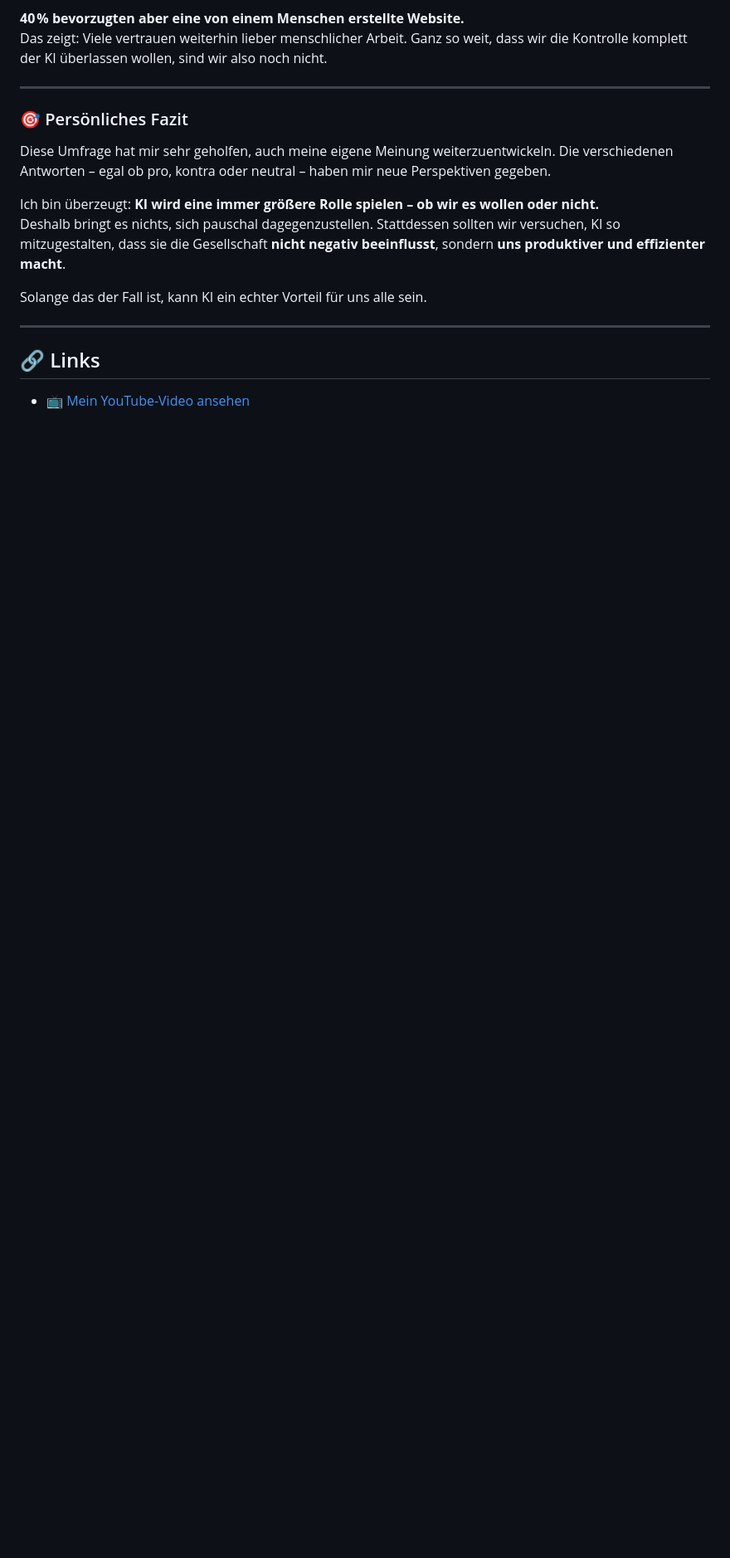
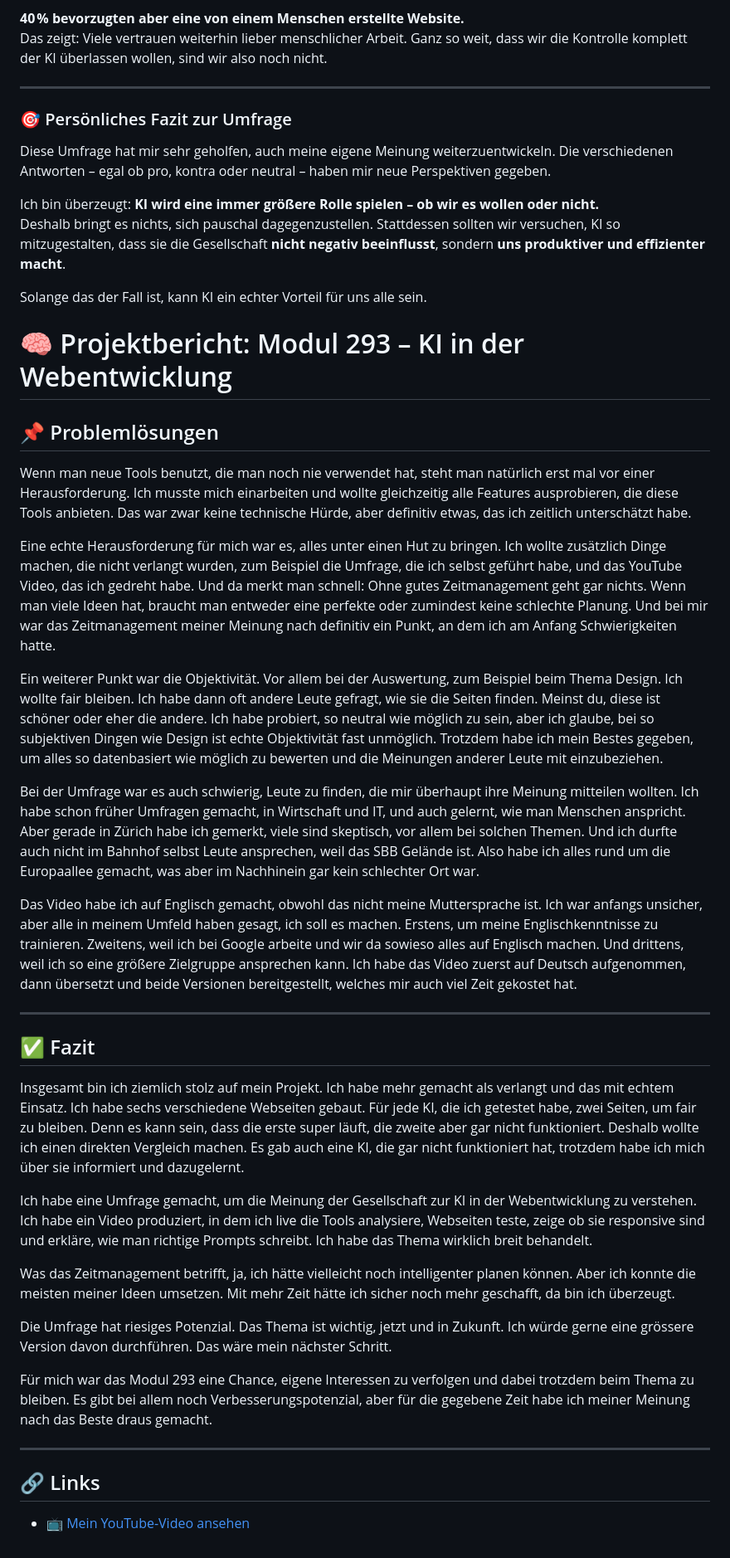
Before and after one commit to Coding-Bz/Modul293, a Markdown page: README.md, the part around the change. Shown: that part at 83% size. Rendered like a GitHub page; blank space fills up the shorter version.

Commit message:
Update README.md
-

```diff
--- a/README.md
+++ b/README.md
@@ -250,7 +250,7 @@ Das zeigt: Viele vertrauen weiterhin lieber menschlicher Arbeit. Ganz so weit, d
 
 ---
 
-### 🎯 Persönliches Fazit
+### 🎯 Persönliches Fazit zur Umfrage
 
 Diese Umfrage hat mir sehr geholfen, auch meine eigene Meinung weiterzuentwickeln. Die verschiedenen Antworten – egal ob pro, kontra oder neutral – haben mir neue Perspektiven gegeben.
 
@@ -259,6 +259,36 @@ Deshalb bringt es nichts, sich pauschal dagegenzustellen. Stattdessen sollten wi
 
 Solange das der Fall ist, kann KI ein echter Vorteil für uns alle sein.
 
+
+# 🧠 Projektbericht: Modul 293 – KI in der Webentwicklung
+
+## 📌 Problemlösungen
+
+Wenn man neue Tools benutzt, die man noch nie verwendet hat, steht man natürlich erst mal vor einer Herausforderung. Ich musste mich einarbeiten und wollte gleichzeitig alle Features ausprobieren, die diese Tools anbieten. Das war zwar keine technische Hürde, aber definitiv etwas, das ich zeitlich unterschätzt habe.
+
+Eine echte Herausforderung für mich war es, alles unter einen Hut zu bringen. Ich wollte zusätzlich Dinge machen, die nicht verlangt wurden, zum Beispiel die Umfrage, die ich selbst geführt habe, und das YouTube Video, das ich gedreht habe. Und da merkt man schnell: Ohne gutes Zeitmanagement geht gar nichts. Wenn man viele Ideen hat, braucht man entweder eine perfekte oder zumindest keine schlechte Planung. Und bei mir war das Zeitmanagement meiner Meinung nach definitiv ein Punkt, an dem ich am Anfang Schwierigkeiten hatte.
+
+Ein weiterer Punkt war die Objektivität. Vor allem bei der Auswertung, zum Beispiel beim Thema Design. Ich wollte fair bleiben. Ich habe dann oft andere Leute gefragt, wie sie die Seiten finden. Meinst du, diese ist schöner oder eher die andere. Ich habe probiert, so neutral wie möglich zu sein, aber ich glaube, bei so subjektiven Dingen wie Design ist echte Objektivität fast unmöglich. Trotzdem habe ich mein Bestes gegeben, um alles so datenbasiert wie möglich zu bewerten und die Meinungen anderer Leute mit einzubeziehen.
+
+Bei der Umfrage war es auch schwierig, Leute zu finden, die mir überhaupt ihre Meinung mitteilen wollten. Ich habe schon früher Umfragen gemacht, in Wirtschaft und IT, und auch gelernt, wie man Menschen anspricht. Aber gerade in Zürich habe ich gemerkt, viele sind skeptisch, vor allem bei solchen Themen. Und ich durfte auch nicht im Bahnhof selbst Leute ansprechen, weil das SBB Gelände ist. Also habe ich alles rund um die Europaallee gemacht, was aber im Nachhinein gar kein schlechter Ort war.
+
+Das Video habe ich auf Englisch gemacht, obwohl das nicht meine Muttersprache ist. Ich war anfangs unsicher, aber alle in meinem Umfeld haben gesagt, ich soll es machen. Erstens, um meine Englischkenntnisse zu trainieren. Zweitens, weil ich bei Google arbeite und wir da sowieso alles auf Englisch machen. Und drittens, weil ich so eine größere Zielgruppe ansprechen kann. Ich habe das Video zuerst auf Deutsch aufgenommen, dann übersetzt und beide Versionen bereitgestellt, welches mir auch viel Zeit gekostet hat.
+
+---
+
+## ✅ Fazit
+
+Insgesamt bin ich ziemlich stolz auf mein Projekt. Ich habe mehr gemacht als verlangt und das mit echtem Einsatz. Ich habe sechs verschiedene Webseiten gebaut. Für jede KI, die ich getestet habe, zwei Seiten, um fair zu bleiben. Denn es kann sein, dass die erste super läuft, die zweite aber gar nicht funktioniert. Deshalb wollte ich einen direkten Vergleich machen. Es gab auch eine KI, die gar nicht funktioniert hat, trotzdem habe ich mich über sie informiert und dazugelernt.
+
+Ich habe eine Umfrage gemacht, um die Meinung der Gesellschaft zur KI in der Webentwicklung zu verstehen. Ich habe ein Video produziert, in dem ich live die Tools analysiere, Webseiten teste, zeige ob sie responsive sind und erkläre, wie man richtige Prompts schreibt. Ich habe das Thema wirklich breit behandelt.
+
+Was das Zeitmanagement betrifft, ja, ich hätte vielleicht noch intelligenter planen können. Aber ich konnte die meisten meiner Ideen umsetzen. Mit mehr Zeit hätte ich sicher noch mehr geschafft, da bin ich überzeugt.
+
+Die Umfrage hat riesiges Potenzial. Das Thema ist wichtig, jetzt und in Zukunft. Ich würde gerne eine grössere Version davon durchführen. Das wäre mein nächster Schritt.
+
+Für mich war das Modul 293 eine Chance, eigene Interessen zu verfolgen und dabei trotzdem beim Thema zu bleiben. Es gibt bei allem noch Verbesserungspotenzial, aber für die gegebene Zeit habe ich meiner Meinung nach das Beste draus gemacht.
+
+
 ---
 
 ## 🔗 Links
```
